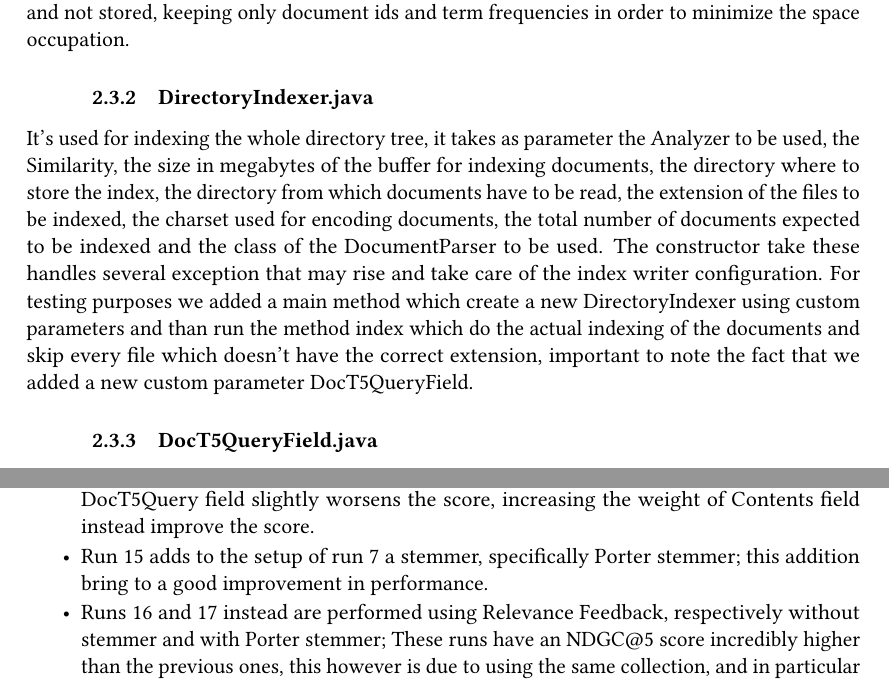
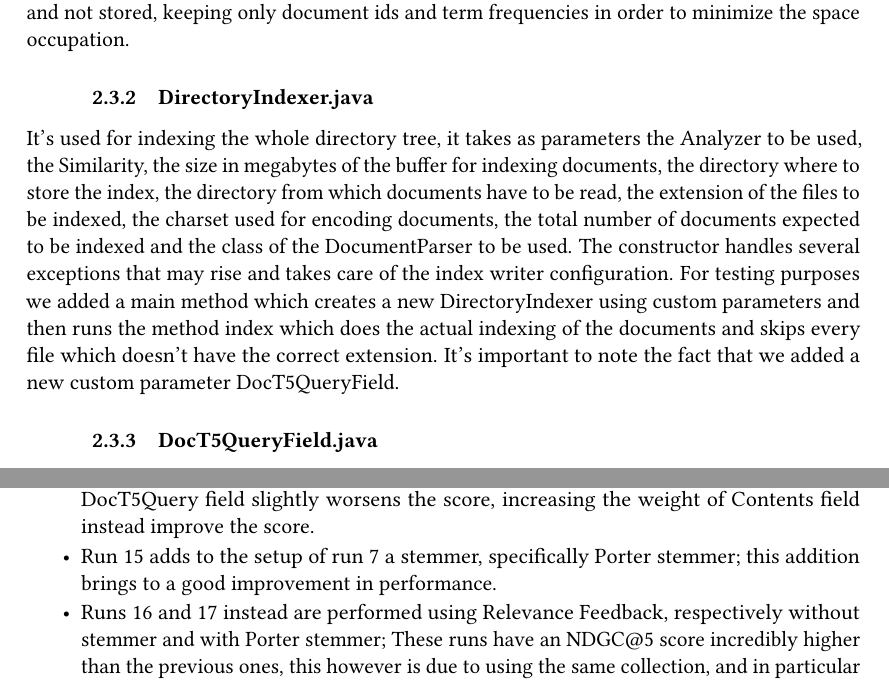
Before and after one commit to JackdiQuadri97/Project_Information_Retrieval, a LaTeX problem sheet (homework-1/homework-1.tex, which reads homework-1/section/methodology.tex, homework-1/section/results.tex): two parts of pages 4 and 11 of 12, joined at a grey line, cut so that both start at the same text. Compiled offline with pdfLaTeX; a LaTeX package or settings file that is missing is left out.

Commit message:
Report corrections on methodology and results

```diff
--- a/homework-1/section/methodology.tex
+++ b/homework-1/section/methodology.tex
@@ -60,7 +60,7 @@ The developed Java system is divided into the following packages, each package r
         Represents the body of a specific document it has two different constructors, one accept a Reader and the other accept a String value. The only field is BODY\_TYPE  which is tokenized and not stored, keeping only document ids and term frequencies in order to minimize the space occupation.
 \subsubsection{DirectoryIndexer.java}
 
-        It's used for indexing the whole directory tree, it takes as parameter the Analyzer to be used, the Similarity, the size in megabytes of the buffer for indexing documents, the directory where to store the index, the directory from which documents have to be read, the extension of the files to be indexed, the charset used for encoding documents, the total number of documents expected to be indexed and the class of the DocumentParser to be used. The constructor take these handles several exception that may rise and take care of the index writer configuration. For testing purposes we added a main method which create a new DirectoryIndexer using custom parameters and than run the method index which do the actual indexing of the documents and skip every file which doesn't have the correct extension, important to note the fact that we added a new custom parameter DocT5QueryField.
+        It's used for indexing the whole directory tree, it takes as parameters the Analyzer to be used, the Similarity, the size in megabytes of the buffer for indexing documents, the directory where to store the index, the directory from which documents have to be read, the extension of the files to be indexed, the charset used for encoding documents, the total number of documents expected to be indexed and the class of the DocumentParser to be used. The constructor handles several exceptions that may rise and takes care of the index writer configuration. For testing purposes we added a main method which creates a new DirectoryIndexer using custom parameters and then runs the method index which does the actual indexing of the documents and skips every file which doesn't have the correct extension. It's important to note the fact that we added a new custom parameter DocT5QueryField.
 \subsubsection{DocT5QueryField.java}
 
         It manages the new tokenized and not stored field for the document, differently from the body field this class has only one constructor which accepts Strings.
--- a/homework-1/section/results.tex
+++ b/homework-1/section/results.tex
@@ -80,7 +80,7 @@ Despite having worse results when taken singularly, runs using filtering can be
 \item Runs 11 to 14 use the same setup as the current best performing run, 7, changing the weight of Contents and DocT5Query fields respectively.
 When searching on a single field (weight 0 on the other field) the score is much worse, increasing the weight of DocT5Query field slightly worsens the score, increasing the weight of Contents field instead improve the score.
 
-\item Run 15 adds to the setup of run 7 a stemmer, specifically Porter stemmer; this addition bring to a good improvement in performance.
+\item Run 15 adds to the setup of run 7 a stemmer, specifically Porter stemmer; this addition brings to a good improvement in performance.
 
 \item Runs 16 and 17 instead are performed using Relevance Feedback, respectively without stemmer and with Porter stemmer; These runs have an NDGC@5 score incredibly higher than the previous ones, this however is due to using the same collection, and in particular the same \textit{qrels}, to obtain the RF runs and to score its performance.
 To have a more reliable assessment of performance we could have done the search on a index built removing documents present in the qrels file. However, while this would have prevented the overfitting problem, we still couldn't have directly compared results to other runs; in fact, the documents in the \textit{qrels} file, being the top documents retrieved, should be the most relevant, which mean we should have expected worse results by the runs performed when removing the documents from the collection.
```
Also changed, not shown: homework-1/section/results.tex (2 more changed lines).
